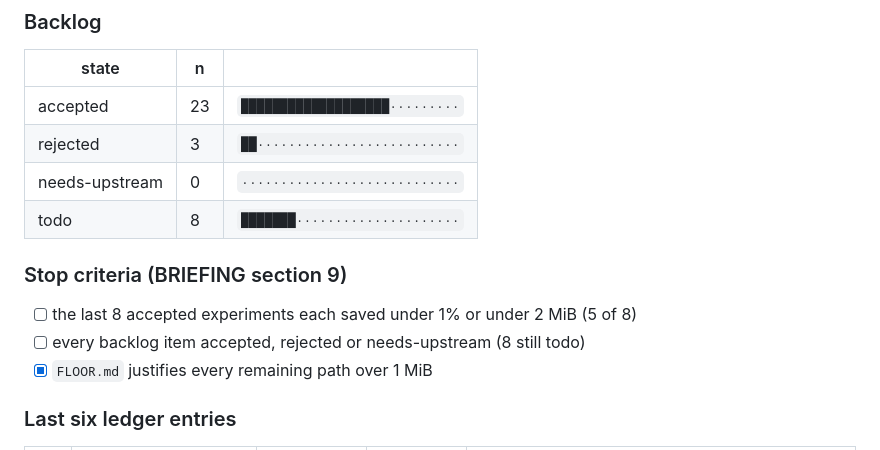
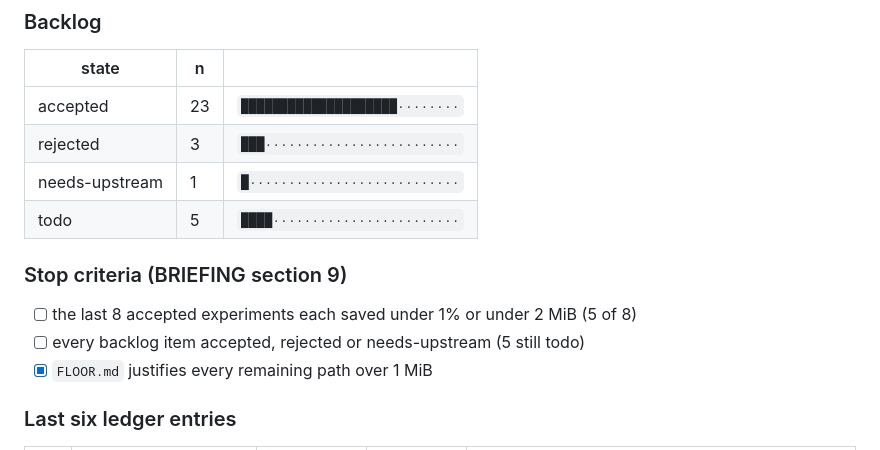
Before and after one commit to wearetechnative/smol-nixos-base-image-nivis-ec2-experiment, a Markdown page: README.md, the part around the change. GitHub-like rendering.

```diff
--- a/README.md
+++ b/README.md
@@ -67,15 +67,15 @@ without changing the closure by a single byte. Why it moved is
 
 | state | n | |
 | --- | --- | --- |
-| accepted | 23 | `███████████████████·········` |
-| rejected | 3 | `██··························` |
-| needs-upstream | 0 | `····························` |
-| todo | 8 | `███████·····················` |
+| accepted | 23 | `████████████████████········` |
+| rejected | 3 | `███·························` |
+| needs-upstream | 1 | `█···························` |
+| todo | 5 | `████························` |
 
 ### Stop criteria (BRIEFING section 9)
 
 - [ ] the last 8 accepted experiments each saved under 1% or under 2 MiB (5 of 8)
-- [ ] every backlog item accepted, rejected or needs-upstream (8 still todo)
+- [ ] every backlog item accepted, rejected or needs-upstream (5 still todo)
 - [x] `FLOOR.md` justifies every remaining path over 1 MiB
 
 ### Last six ledger entries
```
Also changed, not shown: BACKLOG.md (+4 -3 lines).
